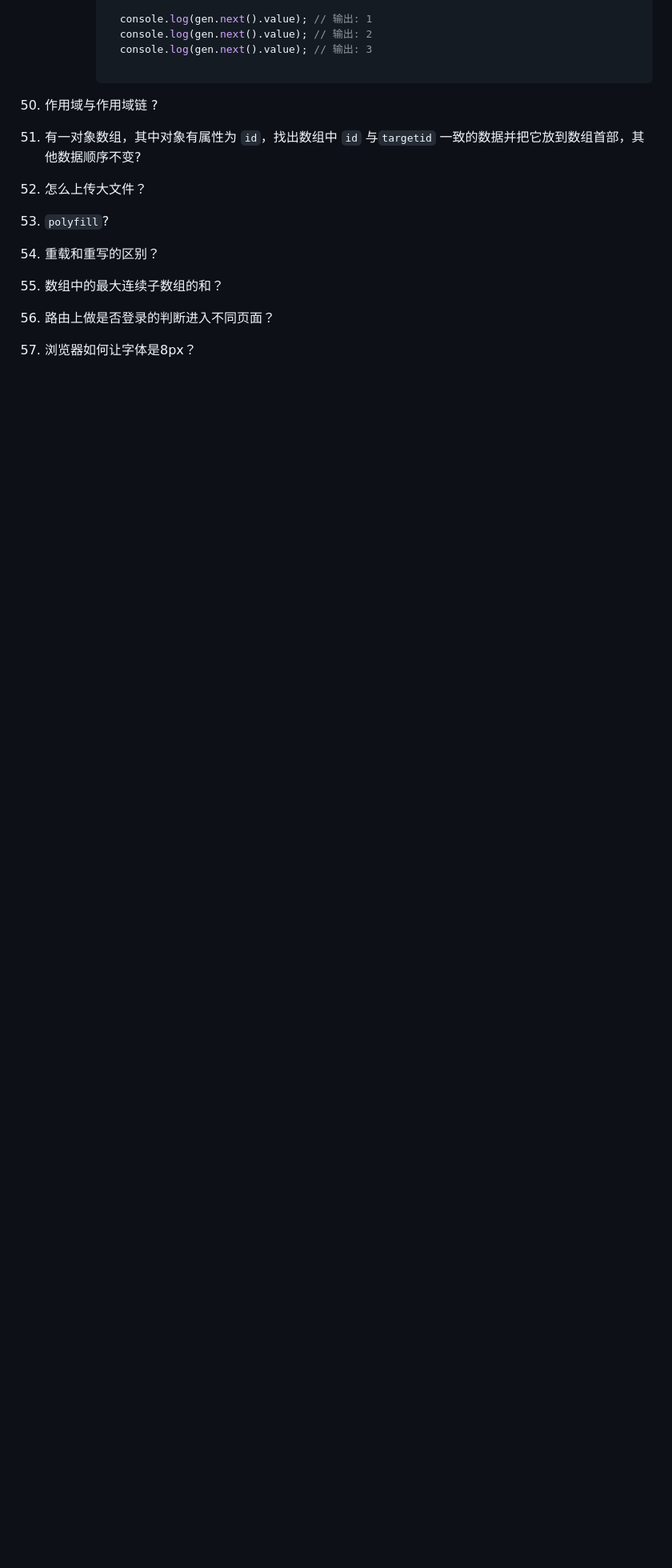
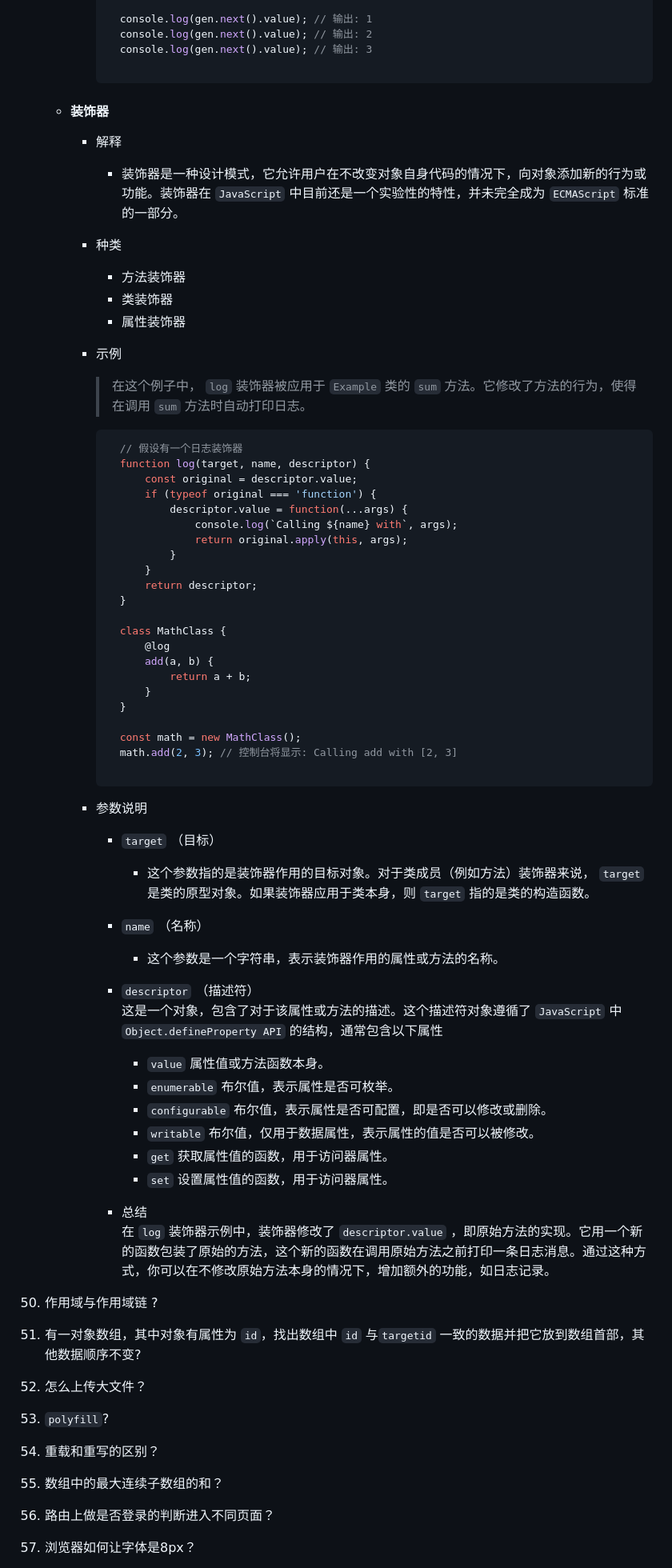
Before and after one commit to no5no6/Cheese, a Markdown page: Vue/面试.md, the part around the change printed below. Shown: that part at 80% size. GitHub-like rendering; blank space fills up the shorter version.

Commit message:
装饰器

````diff
--- a/Vue/面试.md
+++ b/Vue/面试.md
@@ -1853,6 +1852,57 @@
 
         ```
 
+    + #### 装饰器
+      - 解释
+        + 装饰器是一种设计模式，它允许用户在不改变对象自身代码的情况下，向对象添加新的行为或功能。装饰器在 `JavaScript` 中目前还是一个实验性的特性，并未完全成为 `ECMAScript` 标准的一部分。
+      - 种类
+        + 方法装饰器
+        + 类装饰器
+        + 属性装饰器
+      - 示例
+        > 在这个例子中， `log` 装饰器被应用于 `Example` 类的 `sum` 方法。它修改了方法的行为，使得在调用 `sum` 方法时自动打印日志。
+
+        ```javascript
+          // 假设有一个日志装饰器
+          function log(target, name, descriptor) {
+              const original = descriptor.value;
+              if (typeof original === 'function') {
+                  descriptor.value = function(...args) {
+                      console.log(`Calling ${name} with`, args);
+                      return original.apply(this, args);
+                  }
+              }
+              return descriptor;
+          }
+
+          class MathClass {
+              @log
+              add(a, b) {
+                  return a + b;
+              }
+          }
+
+          const math = new MathClass();
+          math.add(2, 3); // 控制台将显示: Calling add with [2, 3]
+
+        ```
+      - 参数说明
+        + `target` （目标）
+          - 这个参数指的是装饰器作用的目标对象。对于类成员（例如方法）装饰器来说， `target` 是类的原型对象。如果装饰器应用于类本身，则 `target` 指的是类的构造函数。
+
+        + `name` （名称）
+          - 这个参数是一个字符串，表示装饰器作用的属性或方法的名称。
+
+        + `descriptor` （描述符）
+          这是一个对象，包含了对于该属性或方法的描述。这个描述符对象遵循了 `JavaScript` 中 `Object.defineProperty API` 的结构，通常包含以下属性
+          - `value` 属性值或方法函数本身。
+          - `enumerable` 布尔值，表示属性是否可枚举。
+          - `configurable` 布尔值，表示属性是否可配置，即是否可以修改或删除。
+          - `writable` 布尔值，仅用于数据属性，表示属性的值是否可以被修改。
+          - `get` 获取属性值的函数，用于访问器属性。
+          - `set` 设置属性值的函数，用于访问器属性。
+        + 总结
+          在 `log` 装饰器示例中，装饰器修改了 `descriptor.value` ，即原始方法的实现。它用一个新的函数包装了原始的方法，这个新的函数在调用原始方法之前打印一条日志消息。通过这种方式，你可以在不修改原始方法本身的情况下，增加额外的功能，如日志记录。
 
 
 
````
Also changed, not shown: other parts of Vue/面试.md (+0 -1 lines).
